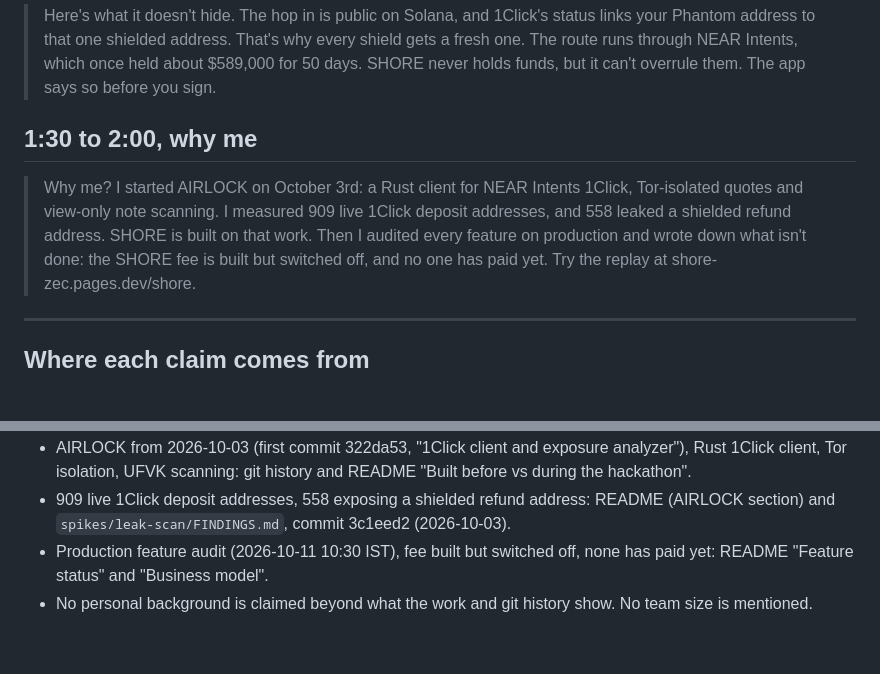
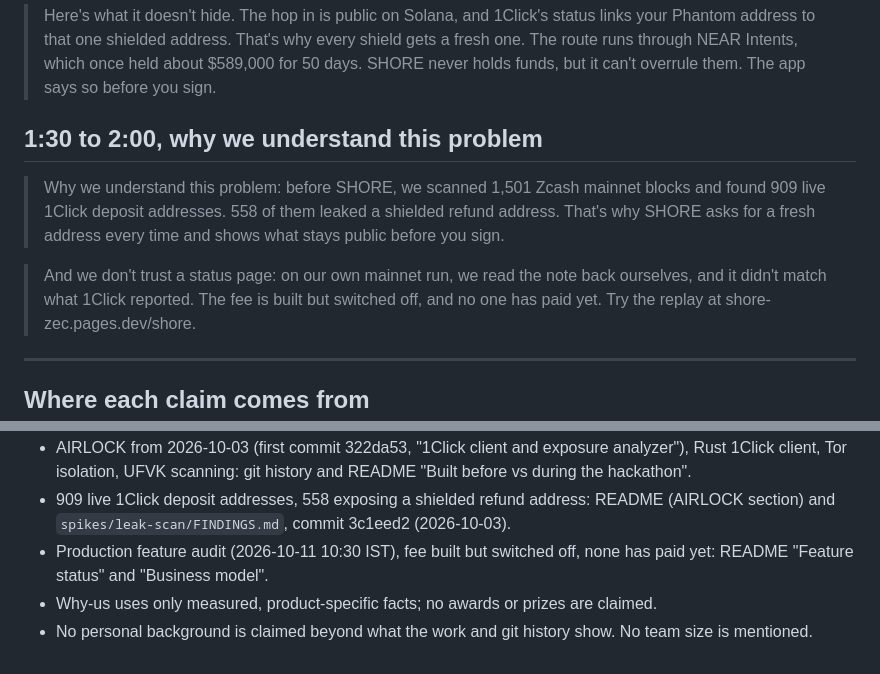
Before and after one commit to kaverimeshram/shore, a Markdown page: docs/pitch/PITCH-SCRIPT.md, 2 parts joined by grey strips. Rendered like a GitHub page; blank space fills up the shorter version.

Commit message:
pitch: why-us as measured, product-specific facts with source comments; no prize claims

```diff
--- a/docs/pitch/PITCH-SCRIPT.md
+++ b/docs/pitch/PITCH-SCRIPT.md
@@ -28,12 +28,15 @@ Spoken by Kamal, first person. Only the quoted lines are spoken; the headings ar
 > NEAR Intents, which once held about $589,000 for 50 days. SHORE never holds funds, but it can't overrule
 > them. The app says so before you sign.
 
-## 1:30 to 2:00, why me
+## 1:30 to 2:00, why we understand this problem
 
-> Why me? I started AIRLOCK on October 3rd: a Rust client for NEAR Intents 1Click, Tor-isolated quotes
-> and view-only note scanning. I measured 909 live 1Click deposit addresses, and 558 leaked a shielded
-> refund address. SHORE is built on that work. Then I audited every feature on production and wrote down
-> what isn't done: the SHORE fee is built but switched off, and no one has paid yet. Try the replay at
+<!-- source: spikes/leak-scan/FINDINGS.md, commit 3c1eed2 (2026-10-03); README AIRLOCK section -->
+> Why we understand this problem: before SHORE, we scanned 1,501 Zcash mainnet blocks and found 909 live
+> 1Click deposit addresses. 558 of them leaked a shielded refund address. That's why SHORE asks for a fresh
+> address every time and shows what stays public before you sign.
+<!-- source: README "Mainnet proof" (2026-10-10 run: 84 s, 115,000 zat, read back with a view-only key) -->
+> And we don't trust a status page: on our own mainnet run, we read the note back ourselves, and it didn't
+> match what 1Click reported. The fee is built but switched off, and no one has paid yet. Try the replay at
 > shore-zec.pages.dev/shore.
 
 ---
@@ -56,4 +59,5 @@ Spoken by Kamal, first person. Only the quoted lines are spoken; the headings ar
   `spikes/leak-scan/FINDINGS.md`, commit 3c1eed2 (2026-10-03).
 - Production feature audit (2026-10-11 10:30 IST), fee built but switched off, none has paid yet: README
   "Feature status" and "Business model".
+- Why-us uses only measured, product-specific facts; no awards or prizes are claimed.
 - No personal background is claimed beyond what the work and git history show. No team size is mentioned.
```
